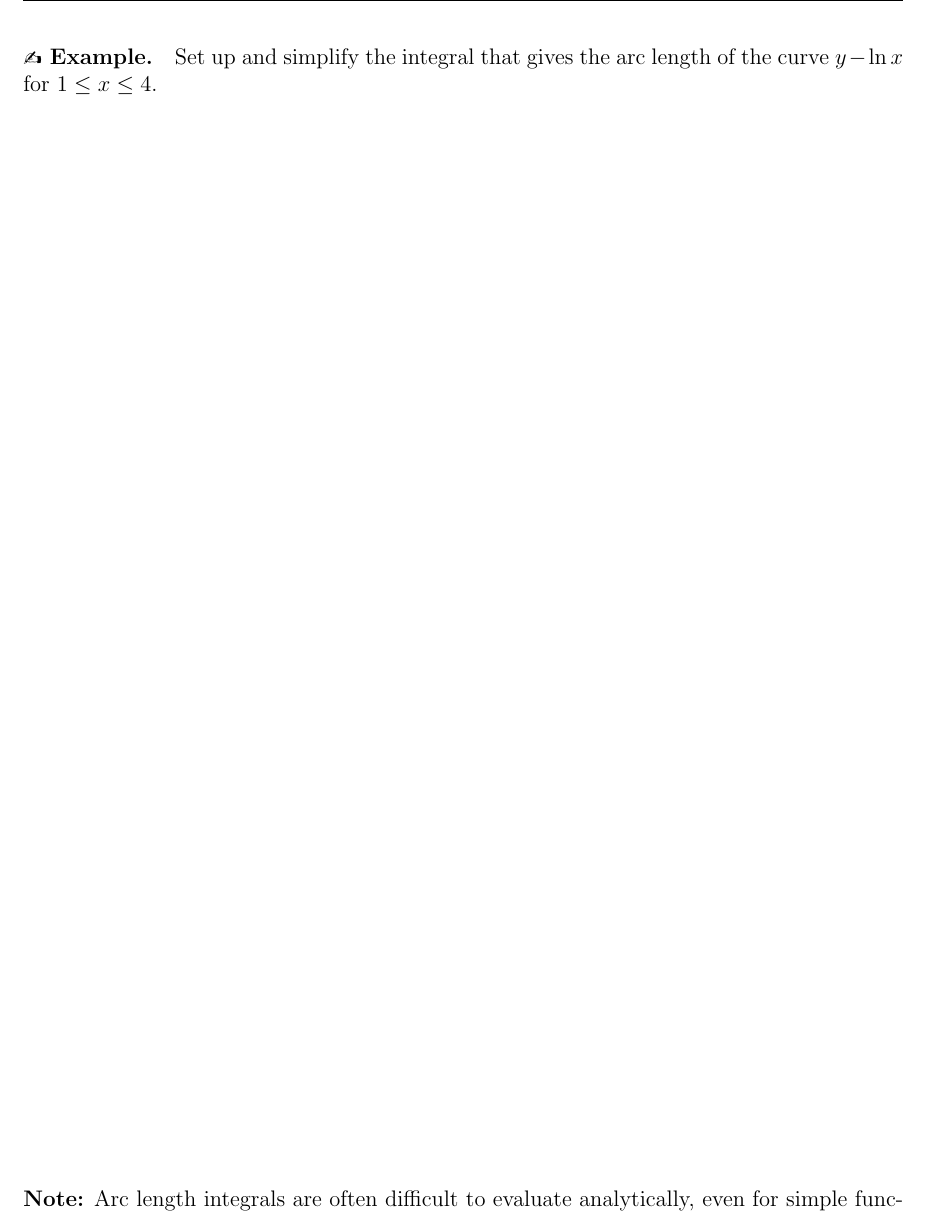
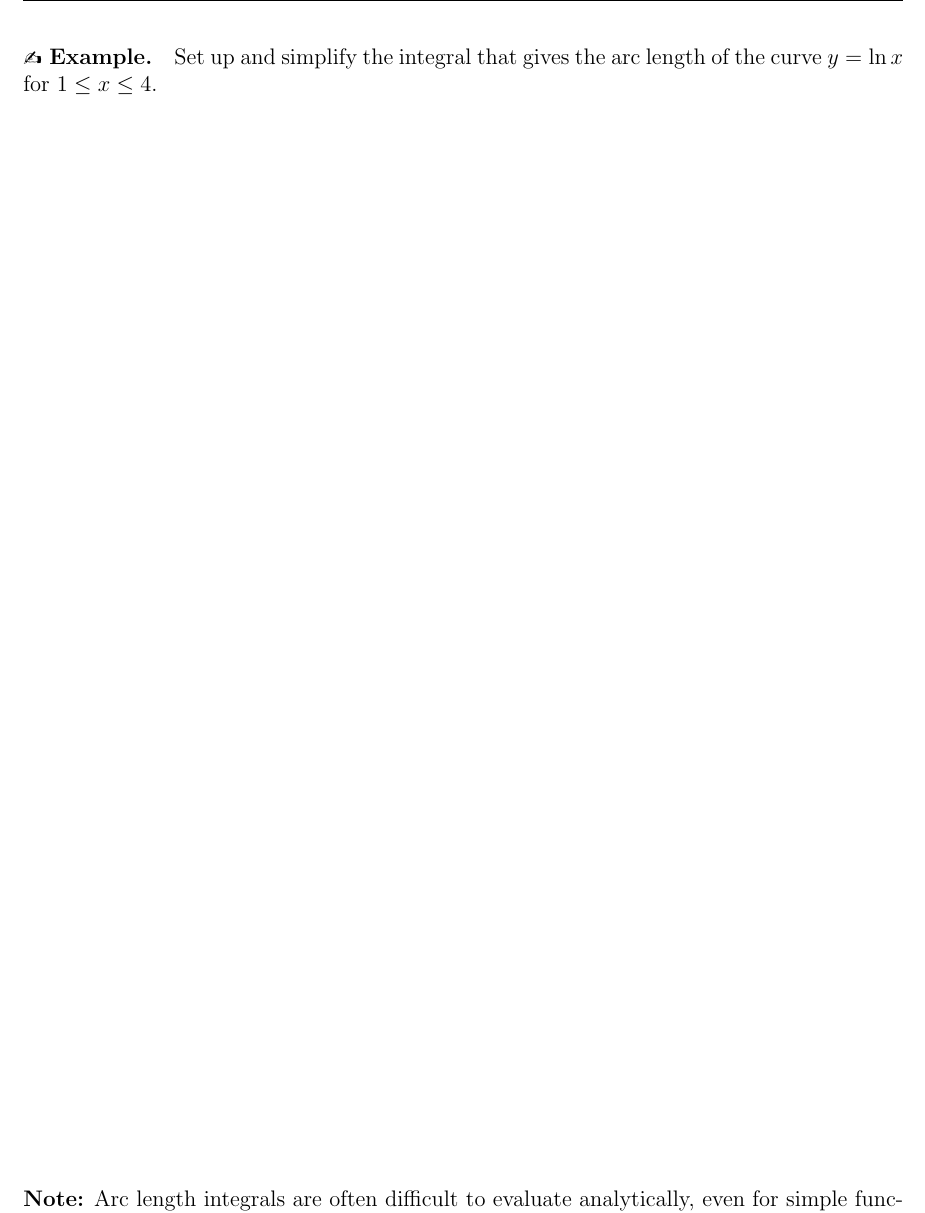
Before and after one commit to vagnozzia408/teaching_resources, a LaTeX document (MATH_1080/MATH_1080_Section_6-5_Notes.tex): part of page 4 of 4, cut so that both start at the same text. Compiled offline with pdfLaTeX.

Commit message:
fixed 6.5 typo on p.30

```diff
--- a/MATH_1080/MATH_1080_Section_6-5_Notes.tex
+++ b/MATH_1080/MATH_1080_Section_6-5_Notes.tex
@@ -39,7 +39,7 @@ $$L=\int_a^b\sqrt{1+\big(f'(x)\big)^2}\,dx.$$
 
 \newpage
 
-\Example Set up and simplify the integral that gives the arc length of the curve $y-\ln x$ for $1\leq x\leq 4$.
+\Example Set up and simplify the integral that gives the arc length of the curve $y=\ln x$ for $1\leq x\leq 4$.
 
 \vfill
 
```
Also changed, not shown: MATH_1080/MATH_1080_Section_6-5_Notes.pdf.
